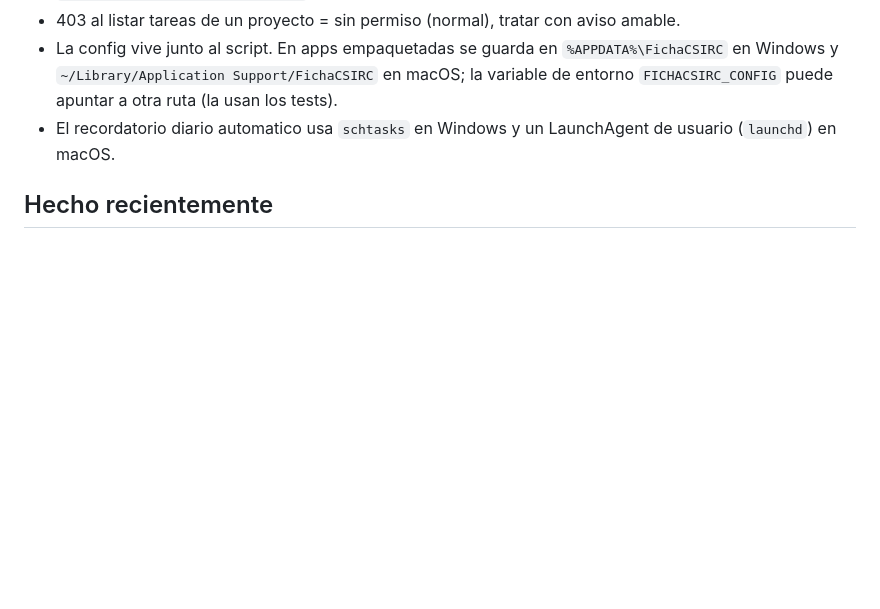
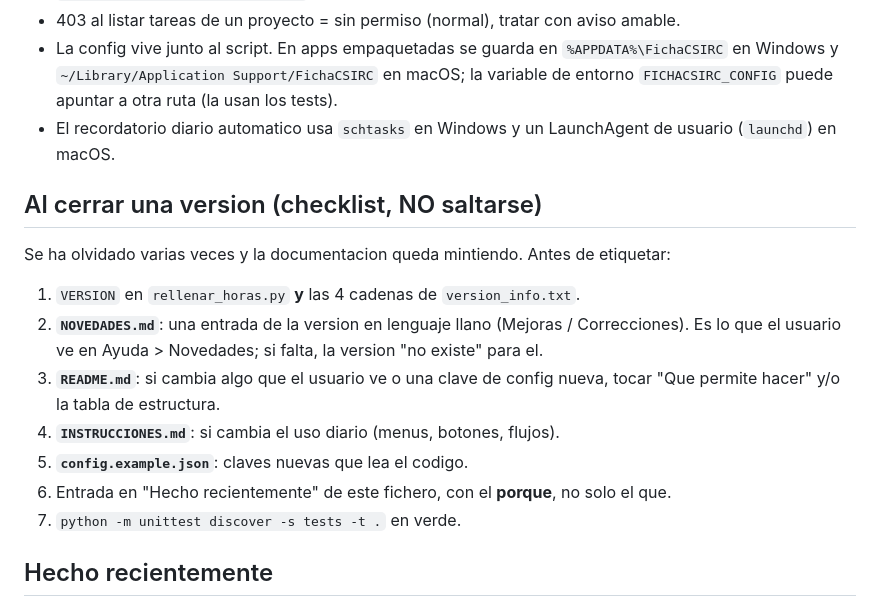
Before and after one commit to enriquegrx/UGR-FichaCSIRC, a Markdown page: CONTEXTO_DESARROLLO.md, the part around the change. Drawn GitHub-style; blank space fills up the shorter version.

```diff
--- a/CONTEXTO_DESARROLLO.md
+++ b/CONTEXTO_DESARROLLO.md
@@ -38,6 +38,19 @@ definición completa y el historial de decisiones.
   `FICHACSIRC_CONFIG` puede apuntar a otra ruta (la usan los tests).
 - El recordatorio diario automatico usa `schtasks` en Windows y un LaunchAgent
   de usuario (`launchd`) en macOS.
+
+## Al cerrar una version (checklist, NO saltarse)
+Se ha olvidado varias veces y la documentacion queda mintiendo. Antes de etiquetar:
+1. `VERSION` en `rellenar_horas.py` **y** las 4 cadenas de `version_info.txt`.
+2. **`NOVEDADES.md`**: una entrada de la version en lenguaje llano (Mejoras /
+   Correcciones). Es lo que el usuario ve en Ayuda > Novedades; si falta, la
+   version "no existe" para el.
+3. **`README.md`**: si cambia algo que el usuario ve o una clave de config nueva,
+   tocar "Que permite hacer" y/o la tabla de estructura.
+4. **`INSTRUCCIONES.md`**: si cambia el uso diario (menus, botones, flujos).
+5. **`config.example.json`**: claves nuevas que lea el codigo.
+6. Entrada en "Hecho recientemente" de este fichero, con el **porque**, no solo el que.
+7. `python -m unittest discover -s tests -t .` en verde.
 
 ## Hecho recientemente
 - Revisión UX aplicada (jul 2026): quick wins + llamadas a la API en hilos en la
```
Also changed, not shown: INSTRUCCIONES.md (+15 -0 lines), README.md (+13 -6 lines).
